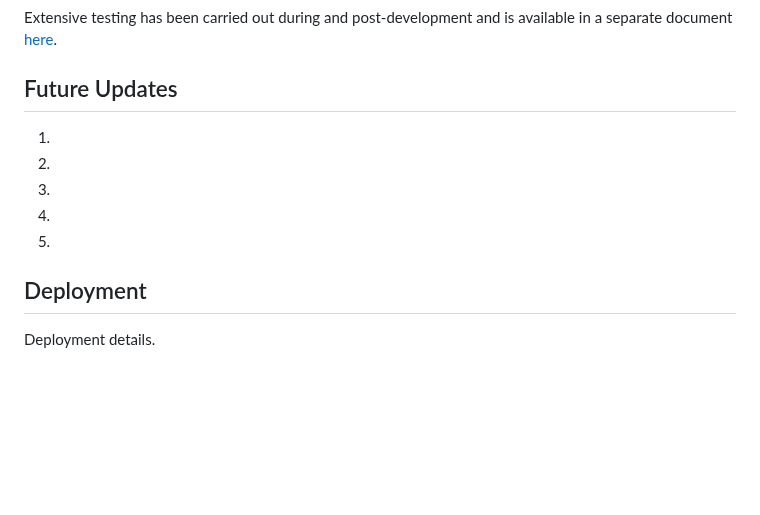
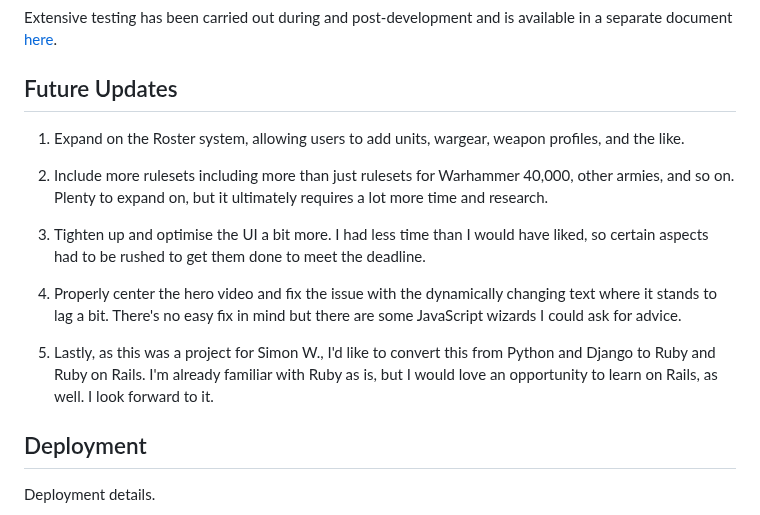
Before and after one commit to Ryael/paradise-lost, a Markdown page: README.md, the part around the change. GitHub-like rendering; blank space fills up the shorter version.

Commit message:
Add Future Updates section to `README.md`.

```diff
--- a/README.md
+++ b/README.md
@@ -415,11 +415,15 @@ Extensive testing has been carried out during and post-development and is availa
 
 ## Future Updates
 
-1.
-2.
-3.
-4.
-5.
+1. Expand on the Roster system, allowing users to add units, wargear, weapon profiles, and the like.
+
+2. Include more rulesets including more than just rulesets for Warhammer 40,000, other armies, and so on. Plenty to expand on, but it ultimately requires a lot more time and research.
+
+3. Tighten up and optimise the UI a bit more. I had less time than I would have liked, so certain aspects had to be rushed to get them done to meet the deadline.
+
+4. Properly center the hero video and fix the issue with the dynamically changing text where it stands to lag a bit. There's no easy fix in mind but there are some JavaScript wizards I could ask for advice.
+
+5. Lastly, as this was a project for Simon W., I'd like to convert this from Python and Django to Ruby and Ruby on Rails. I'm already familiar with Ruby as is, but I would love an opportunity to learn on Rails, as well. I look forward to it.
 
 ## Deployment
 
```
